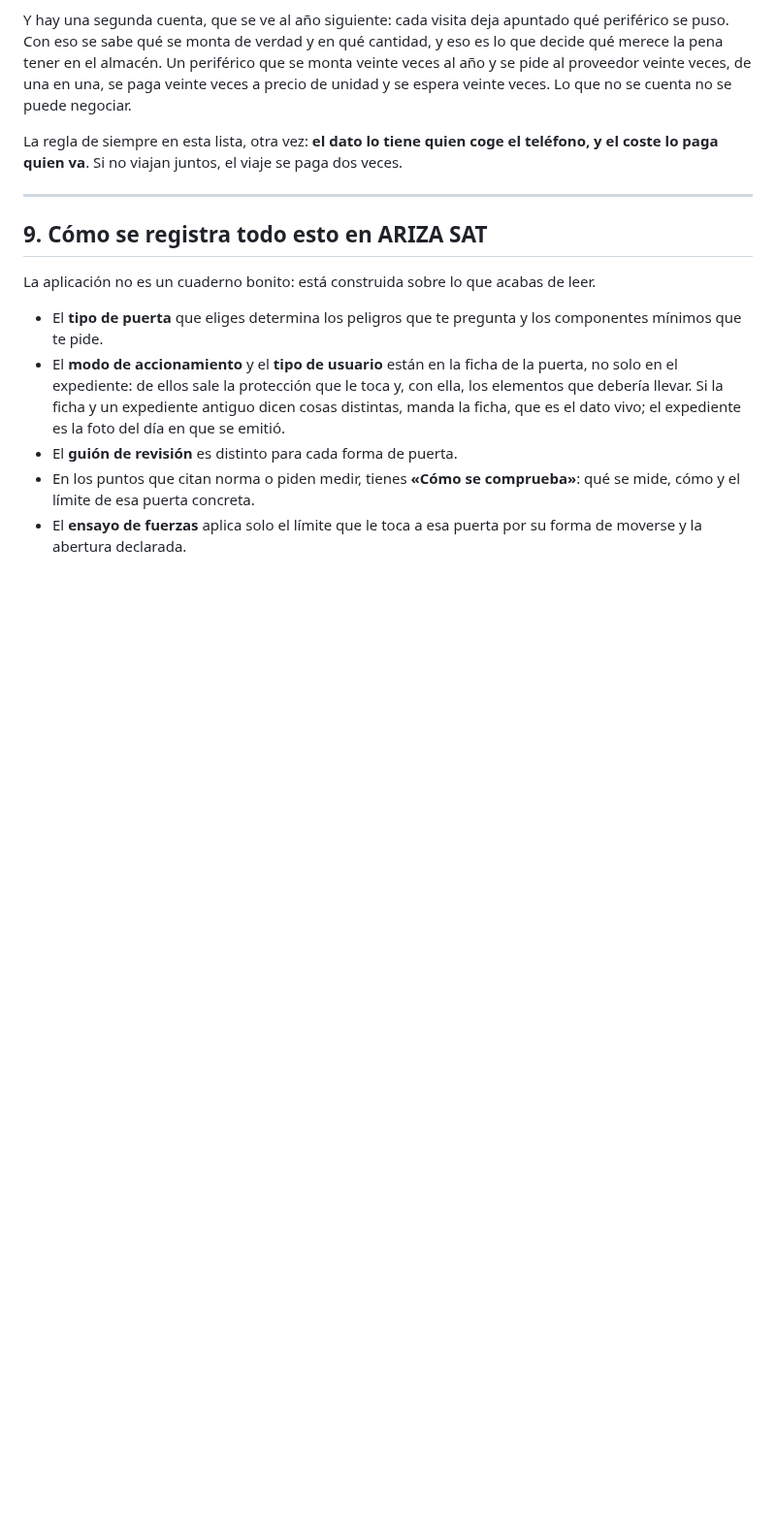
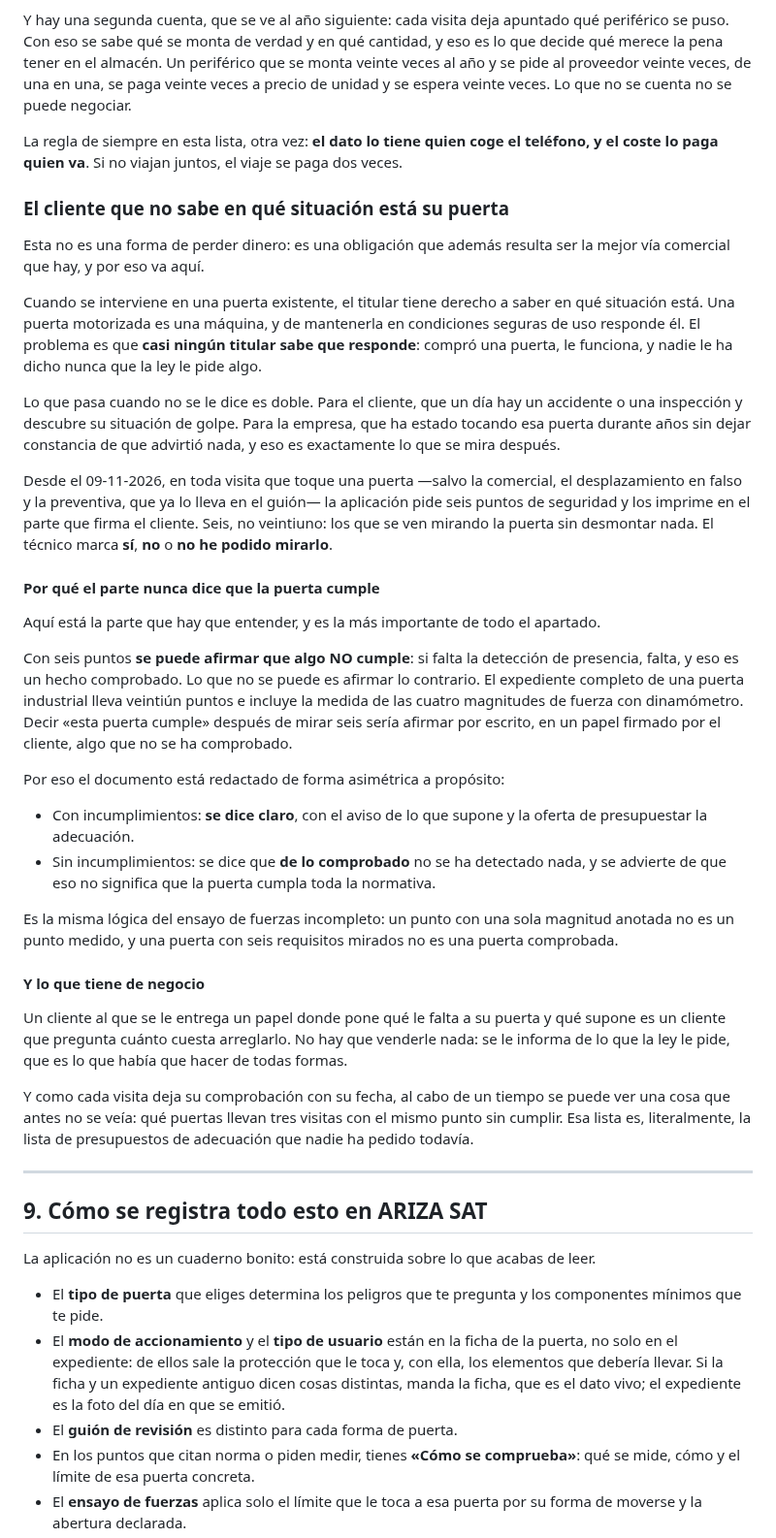
Before and after one commit to lascumbreselpuerto/ariza, a Markdown page: manuales/formacion.md, the part around one of its changes. Shown at 97% size. GitHub-like rendering; blank space fills up the shorter version.

```diff
--- a/manuales/formacion.md
+++ b/manuales/formacion.md
@@ -1224,6 +1224,63 @@ La regla de siempre en esta lista, otra vez: **el dato lo tiene quien coge el
 teléfono, y el coste lo paga quien va**. Si no viajan juntos, el viaje se paga
 dos veces.
 
+### El cliente que no sabe en qué situación está su puerta
+
+Esta no es una forma de perder dinero: es una obligación que además resulta ser
+la mejor vía comercial que hay, y por eso va aquí.
+
+Cuando se interviene en una puerta existente, el titular tiene derecho a saber
+en qué situación está. Una puerta motorizada es una máquina, y de mantenerla en
+condiciones seguras de uso responde él. El problema es que **casi ningún titular
+sabe que responde**: compró una puerta, le funciona, y nadie le ha dicho nunca
+que la ley le pide algo.
+
+Lo que pasa cuando no se le dice es doble. Para el cliente, que un día hay un
+accidente o una inspección y descubre su situación de golpe. Para la empresa, que
+ha estado tocando esa puerta durante años sin dejar constancia de que advirtió
+nada, y eso es exactamente lo que se mira después.
+
+Desde el 09-11-2026, en toda visita que toque una puerta —salvo la comercial, el
+desplazamiento en falso y la preventiva, que ya lo lleva en el guión— la
+aplicación pide seis puntos de seguridad y los imprime en el parte que firma el
+cliente. Seis, no veintiuno: los que se ven mirando la puerta sin desmontar
+nada. El técnico marca **sí**, **no** o **no he podido mirarlo**.
+
+#### Por qué el parte nunca dice que la puerta cumple
+
+Aquí está la parte que hay que entender, y es la más importante de todo el
+apartado.
+
+Con seis puntos **se puede afirmar que algo NO cumple**: si falta la detección de
+presencia, falta, y eso es un hecho comprobado. Lo que no se puede es afirmar lo
+contrario. El expediente completo de una puerta industrial lleva veintiún puntos
+e incluye la medida de las cuatro magnitudes de fuerza con dinamómetro. Decir
+«esta puerta cumple» después de mirar seis sería afirmar por escrito, en un papel
+firmado por el cliente, algo que no se ha comprobado.
+
+Por eso el documento está redactado de forma asimétrica a propósito:
+
+- Con incumplimientos: **se dice claro**, con el aviso de lo que supone y la
+  oferta de presupuestar la adecuación.
+- Sin incumplimientos: se dice que **de lo comprobado** no se ha detectado nada,
+  y se advierte de que eso no significa que la puerta cumpla toda la normativa.
+
+Es la misma lógica del ensayo de fuerzas incompleto: un punto con una sola
+magnitud anotada no es un punto medido, y una puerta con seis requisitos mirados
+no es una puerta comprobada.
+
+#### Y lo que tiene de negocio
+
+Un cliente al que se le entrega un papel donde pone qué le falta a su puerta y
+qué supone es un cliente que pregunta cuánto cuesta arreglarlo. No hay que
+venderle nada: se le informa de lo que la ley le pide, que es lo que había que
+hacer de todas formas.
+
+Y como cada visita deja su comprobación con su fecha, al cabo de un tiempo se
+puede ver una cosa que antes no se veía: qué puertas llevan tres visitas con el
+mismo punto sin cumplir. Esa lista es, literalmente, la lista de presupuestos de
+adecuación que nadie ha pedido todavía.
+
 ---
 
 ## 9. Cómo se registra todo esto en ARIZA SAT
```
Also changed, not shown: other parts of manuales/formacion.md (+2 -2 lines), manuales/tecnico.md (+45 -2 lines).
